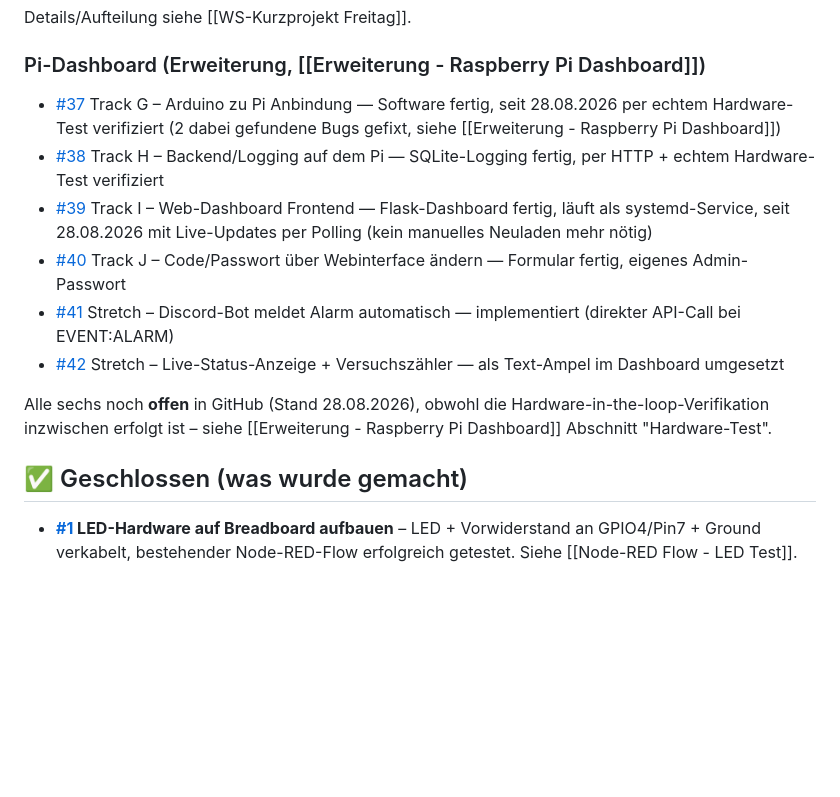
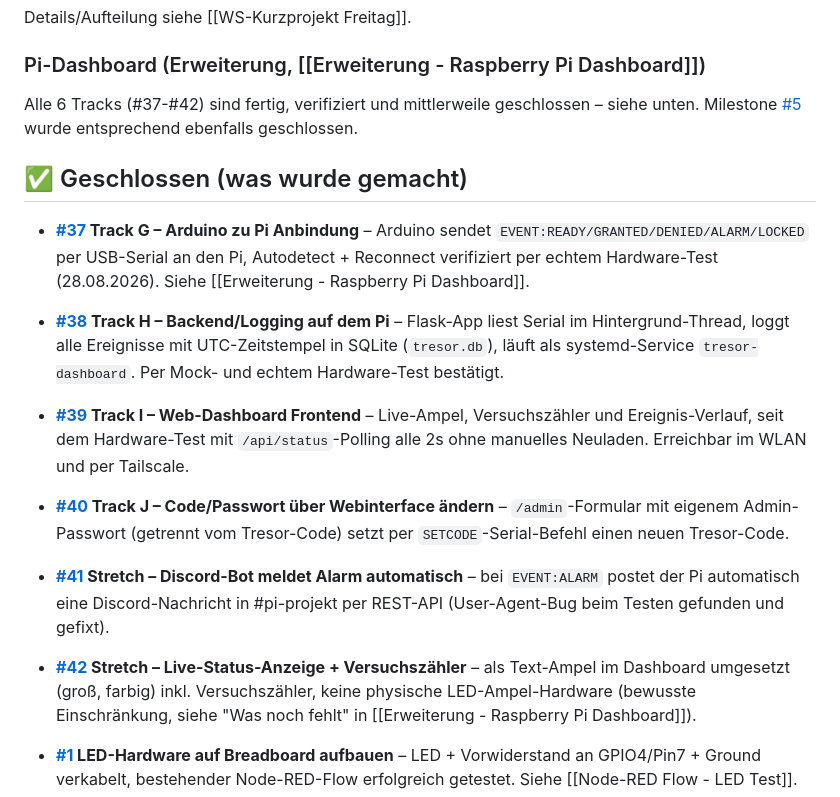
Before and after one commit to 47Felix/RasberryPI-Team-13, a Markdown page: ObsidianGehirn/09 Issues/Issues - Übersicht.md, the part around the change. Rendered like a GitHub page; blank space fills up the shorter version.

Commit message:
Issues-Uebersicht: Pi-Dashboard Issues #37-#42 als geschlossen nachgetragen

```diff
--- a/ObsidianGehirn/09 Issues/Issues - Übersicht.md
+++ b/ObsidianGehirn/09 Issues/Issues - Übersicht.md
@@ -19,16 +19,16 @@ Zusammenfassung aller GitHub-Issues des Repos, aufgeteilt nach offen/geschlossen
 Details/Aufteilung siehe [[WS-Kurzprojekt Freitag]].
 
 ### Pi-Dashboard (Erweiterung, [[Erweiterung - Raspberry Pi Dashboard]])
-- [#37](https://github.com/47Felix/RasberryPI-Team-13/issues/37) Track G – Arduino zu Pi Anbindung — Software fertig, seit 28.08.2026 per echtem Hardware-Test verifiziert (2 dabei gefundene Bugs gefixt, siehe [[Erweiterung - Raspberry Pi Dashboard]])
-- [#38](https://github.com/47Felix/RasberryPI-Team-13/issues/38) Track H – Backend/Logging auf dem Pi — SQLite-Logging fertig, per HTTP + echtem Hardware-Test verifiziert
-- [#39](https://github.com/47Felix/RasberryPI-Team-13/issues/39) Track I – Web-Dashboard Frontend — Flask-Dashboard fertig, läuft als systemd-Service, seit 28.08.2026 mit Live-Updates per Polling (kein manuelles Neuladen mehr nötig)
-- [#40](https://github.com/47Felix/RasberryPI-Team-13/issues/40) Track J – Code/Passwort über Webinterface ändern — Formular fertig, eigenes Admin-Passwort
-- [#41](https://github.com/47Felix/RasberryPI-Team-13/issues/41) Stretch – Discord-Bot meldet Alarm automatisch — implementiert (direkter API-Call bei EVENT:ALARM)
-- [#42](https://github.com/47Felix/RasberryPI-Team-13/issues/42) Stretch – Live-Status-Anzeige + Versuchszähler — als Text-Ampel im Dashboard umgesetzt
-
-Alle sechs noch **offen** in GitHub (Stand 28.08.2026), obwohl die Hardware-in-the-loop-Verifikation inzwischen erfolgt ist – siehe [[Erweiterung - Raspberry Pi Dashboard]] Abschnitt "Hardware-Test".
+Alle 6 Tracks (#37-#42) sind fertig, verifiziert und mittlerweile geschlossen – siehe unten. Milestone [#5](https://github.com/47Felix/RasberryPI-Team-13/milestone/5) wurde entsprechend ebenfalls geschlossen.
 
 ## ✅ Geschlossen (was wurde gemacht)
+
+- **[#37](https://github.com/47Felix/RasberryPI-Team-13/issues/37) Track G – Arduino zu Pi Anbindung** – Arduino sendet `EVENT:READY/GRANTED/DENIED/ALARM/LOCKED` per USB-Serial an den Pi, Autodetect + Reconnect verifiziert per echtem Hardware-Test (28.08.2026). Siehe [[Erweiterung - Raspberry Pi Dashboard]].
+- **[#38](https://github.com/47Felix/RasberryPI-Team-13/issues/38) Track H – Backend/Logging auf dem Pi** – Flask-App liest Serial im Hintergrund-Thread, loggt alle Ereignisse mit UTC-Zeitstempel in SQLite (`tresor.db`), läuft als systemd-Service `tresor-dashboard`. Per Mock- und echtem Hardware-Test bestätigt.
+- **[#39](https://github.com/47Felix/RasberryPI-Team-13/issues/39) Track I – Web-Dashboard Frontend** – Live-Ampel, Versuchszähler und Ereignis-Verlauf, seit dem Hardware-Test mit `/api/status`-Polling alle 2s ohne manuelles Neuladen. Erreichbar im WLAN und per Tailscale.
+- **[#40](https://github.com/47Felix/RasberryPI-Team-13/issues/40) Track J – Code/Passwort über Webinterface ändern** – `/admin`-Formular mit eigenem Admin-Passwort (getrennt vom Tresor-Code) setzt per `SETCODE`-Serial-Befehl einen neuen Tresor-Code.
+- **[#41](https://github.com/47Felix/RasberryPI-Team-13/issues/41) Stretch – Discord-Bot meldet Alarm automatisch** – bei `EVENT:ALARM` postet der Pi automatisch eine Discord-Nachricht in #pi-projekt per REST-API (User-Agent-Bug beim Testen gefunden und gefixt).
+- **[#42](https://github.com/47Felix/RasberryPI-Team-13/issues/42) Stretch – Live-Status-Anzeige + Versuchszähler** – als Text-Ampel im Dashboard umgesetzt (groß, farbig) inkl. Versuchszähler, keine physische LED-Ampel-Hardware (bewusste Einschränkung, siehe "Was noch fehlt" in [[Erweiterung - Raspberry Pi Dashboard]]).
 
 - **[#1](https://github.com/47Felix/RasberryPI-Team-13/issues/1) LED-Hardware auf Breadboard aufbauen** – LED + Vorwiderstand an GPIO4/Pin7 + Ground verkabelt, bestehender Node-RED-Flow erfolgreich getestet. Siehe [[Node-RED Flow - LED Test]].
 - **[#2](https://github.com/47Felix/RasberryPI-Team-13/issues/2) Node-RED mit MQTT verknüpfen** – LED-Flow um Topic `team13-1/led/set` erweitert (Broker localhost:1883), Function-Node wandelt Payload in Boolean um, softwareseitig via `mosquitto_pub` getestet. Siehe [[Node-RED Flow - LED Test]].
```
